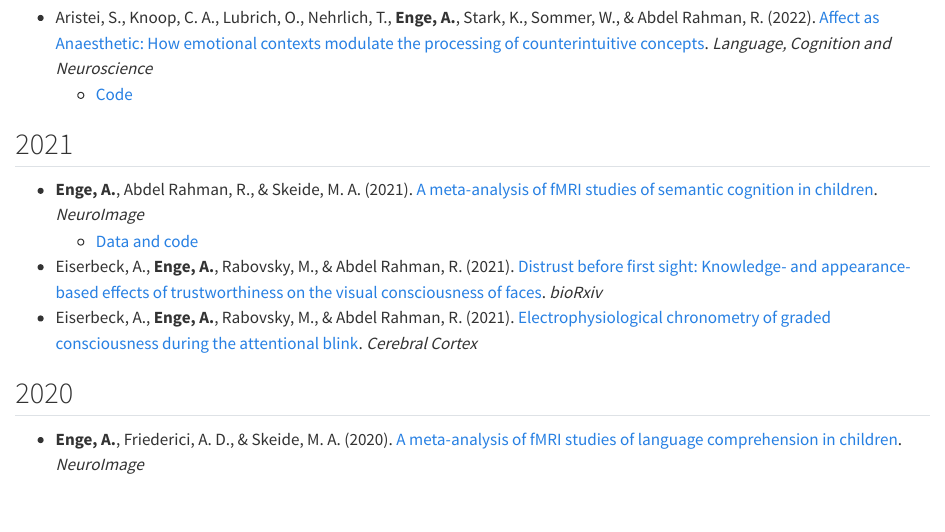
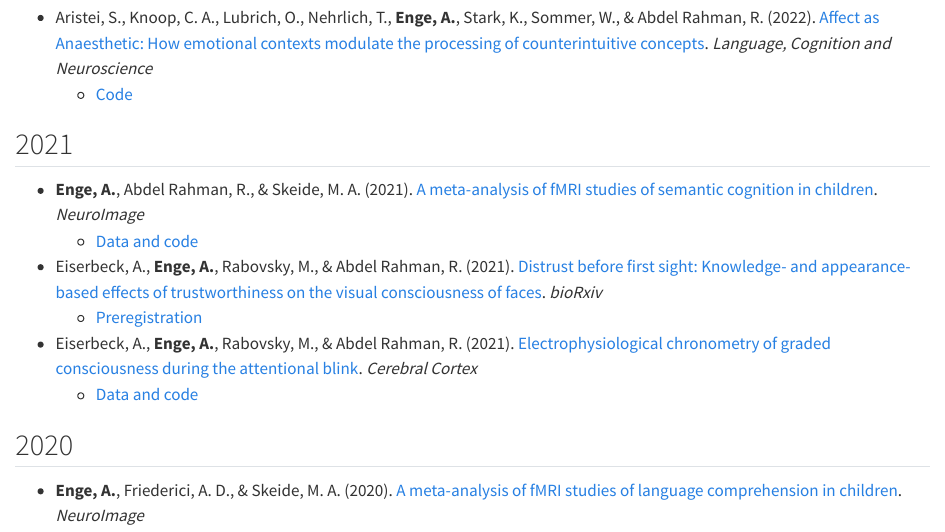
Before and after one commit to alexenge/alexenge.github.io, a Quarto document (publications.qmd): the page in a window 1100 px wide, from 380 px down. Rendered offline with R 4.5, knitr and Pandoc in place of Quarto, with nearby package versions.

Commit message:
Add OS links to studies with Anna

```diff
--- a/publications.qmd
+++ b/publications.qmd
@@ -20,7 +20,9 @@ title: "Publications"
 * **Enge, A.**, Abdel Rahman, R., & Skeide, M. A. (2021). <a href="https://doi.org/10.1016/j.neuroimage.2021.118436" target="_blank">A meta-analysis of fMRI studies of semantic cognition in children</a>. *NeuroImage*
     * <a href="https://github.com/SkeideLab/meta_semantics" target="_blank">Data and code</a>
 * Eiserbeck, A., **Enge, A.**, Rabovsky, M., & Abdel Rahman, R. (2021). <a href="https://doi.org/10.1101/2021.02.24.432562" target="_blank">Distrust before first sight: Knowledge- and appearance-based effects of trustworthiness on the visual consciousness of faces</a>. *bioRxiv*
+    * <a href="https://osf.io/us754" target="_blank">Preregistration</a>
 * Eiserbeck, A., **Enge, A.**, Rabovsky, M., & Abdel Rahman, R. (2021). <a href="https://doi.org/10.1093/cercor/bhab289" target="_blank">Electrophysiological chronometry of graded consciousness during the attentional blink</a>. *Cerebral Cortex*
+    * <a href="https://osf.io/e85hn" target="_blank">Data and code</a>
 
 ## 2020
 
```
